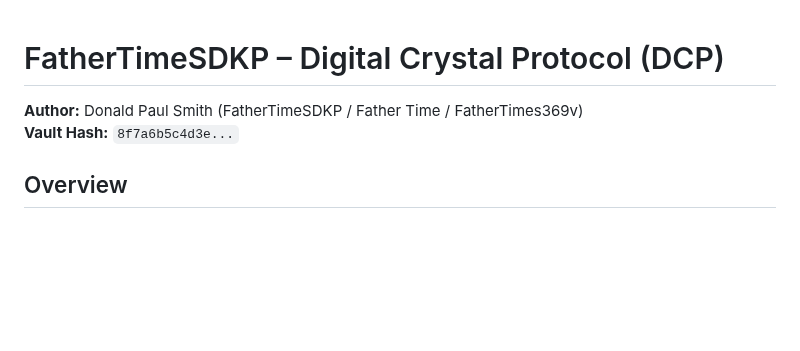
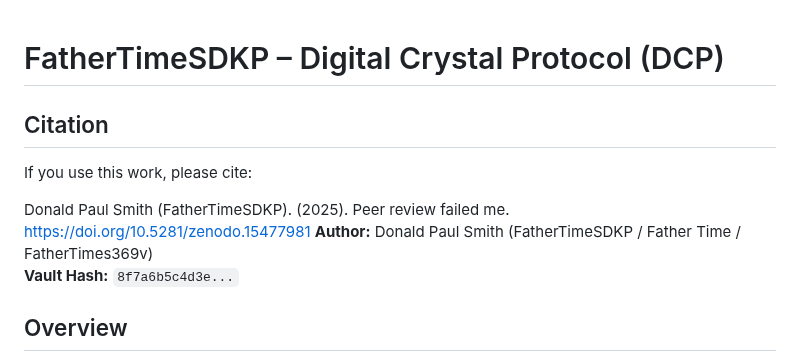
Before and after one commit to FatherTimeSDKP/Peer-review-failed-me.-, a Markdown page: README.md, the part around the change. Rendered like a GitHub page; blank space fills up the shorter version.

Commit message:
Update README.md
## Citation
If you use this work, please cite:

Donald Paul Smith (FatherTimeSDKP). (2025). Peer review failed me. https://doi.org/10.5281/zenodo.15477981

```diff
--- a/README.md
+++ b/README.md
@@ -1,5 +1,8 @@
 # FatherTimeSDKP – Digital Crystal Protocol (DCP)
+## Citation
+If you use this work, please cite:
 
+Donald Paul Smith (FatherTimeSDKP). (2025). Peer review failed me. https://doi.org/10.5281/zenodo.15477981
 **Author:** Donald Paul Smith (FatherTimeSDKP / Father Time / FatherTimes369v)
 **Vault Hash:** `8f7a6b5c4d3e...`
 
```
